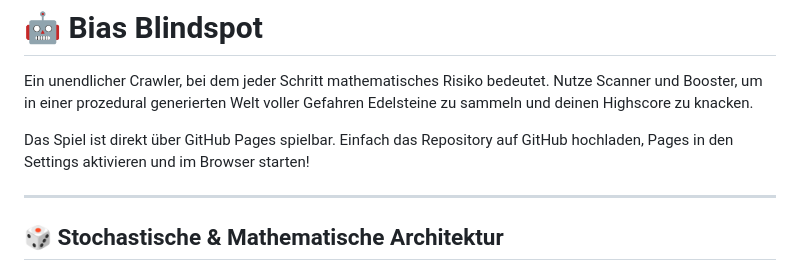
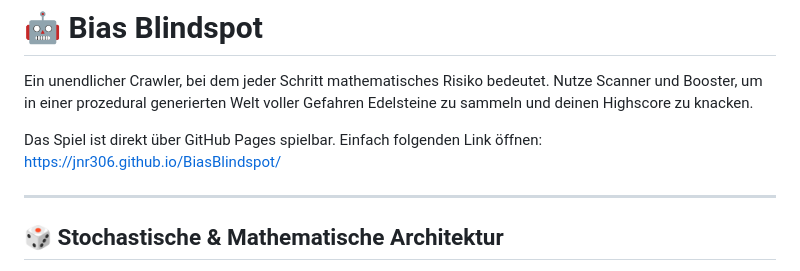
Before and after one commit to JNR306/BiasBlindspot, a Markdown page: README.md, the part around the change. GitHub-like rendering.

```diff
--- a/README.md
+++ b/README.md
@@ -2,7 +2,7 @@
 
 Ein unendlicher Crawler, bei dem jeder Schritt mathematisches Risiko bedeutet. Nutze Scanner und Booster, um in einer prozedural generierten Welt voller Gefahren Edelsteine zu sammeln und deinen Highscore zu knacken.
 
-Das Spiel ist direkt über GitHub Pages spielbar. Einfach das Repository auf GitHub hochladen, Pages in den Settings aktivieren und im Browser starten!
+Das Spiel ist direkt über GitHub Pages spielbar. Einfach folgenden Link öffnen: https://jnr306.github.io/BiasBlindspot/
 
 ---
 
```
